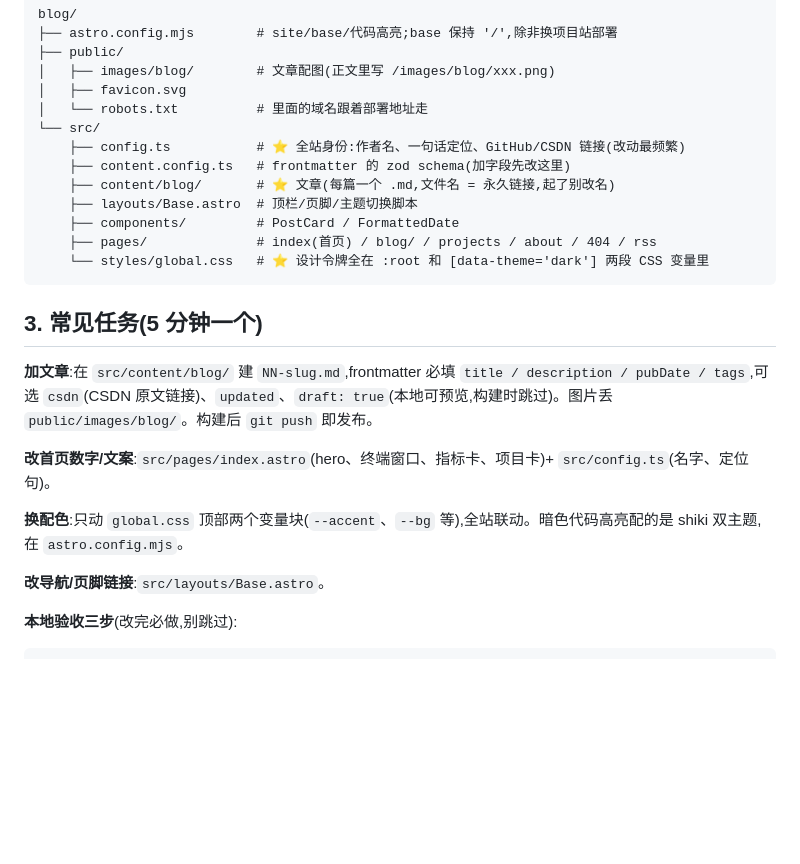
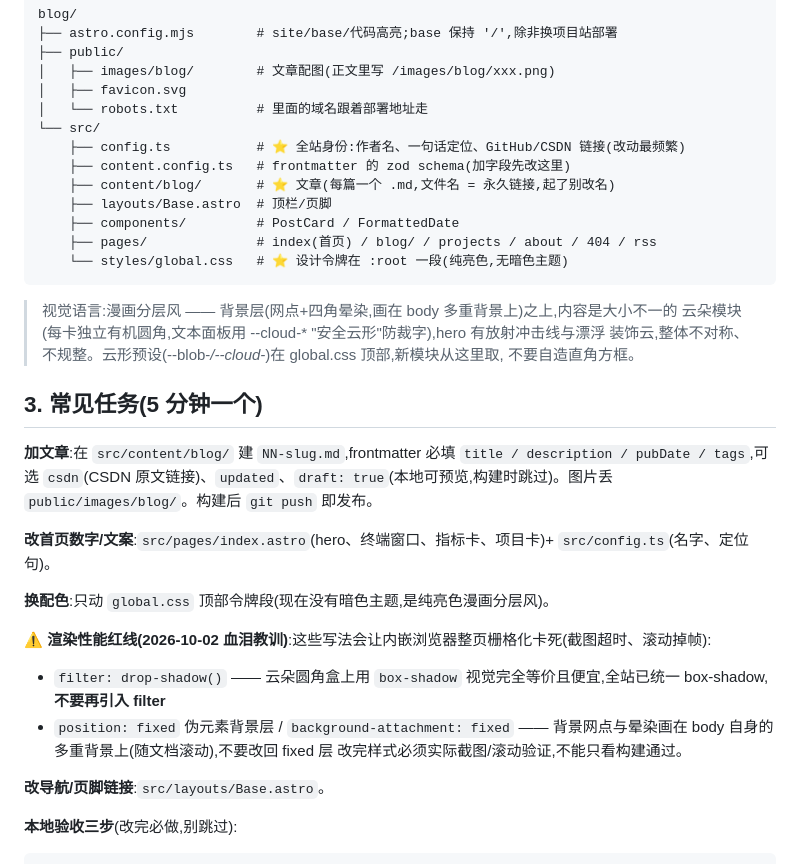
Before and after one commit to taozibb23/taozibb23.github.io, a Markdown page: AI_HANDOFF.md, the part around the change. Drawn GitHub-style; blank space fills up the shorter version.

Commit message:
docs: AI_HANDOFF 同步漫画分层风 + 渲染性能红线

````diff
--- a/AI_HANDOFF.md
+++ b/AI_HANDOFF.md
@@ -24,11 +24,16 @@ blog/
     ├── config.ts           # ⭐ 全站身份:作者名、一句话定位、GitHub/CSDN 链接(改动最频繁)
     ├── content.config.ts   # frontmatter 的 zod schema(加字段先改这里)
     ├── content/blog/       # ⭐ 文章(每篇一个 .md,文件名 = 永久链接,起了别改名)
-    ├── layouts/Base.astro  # 顶栏/页脚/主题切换脚本
+    ├── layouts/Base.astro  # 顶栏/页脚
     ├── components/         # PostCard / FormattedDate
     ├── pages/              # index(首页) / blog/ / projects / about / 404 / rss
-    └── styles/global.css   # ⭐ 设计令牌全在 :root 和 [data-theme='dark'] 两段 CSS 变量里
+    └── styles/global.css   # ⭐ 设计令牌在 :root 一段(纯亮色,无暗色主题)
 ```
+
+> 视觉语言:漫画分层风 —— 背景层(网点+四角晕染,画在 body 多重背景上)之上,内容是大小不一的
+> 云朵模块(每卡独立有机圆角,文本面板用 --cloud-* "安全云形"防裁字),hero 有放射冲击线与漂浮
+> 装饰云,整体不对称、不规整。云形预设(--blob-*/--cloud-*)在 global.css 顶部,新模块从这里取,
+> 不要自造直角方框。
 
 ## 3. 常见任务(5 分钟一个)
 
@@ -36,7 +41,12 @@ blog/
 
 **改首页数字/文案**:`src/pages/index.astro`(hero、终端窗口、指标卡、项目卡)+ `src/config.ts`(名字、定位句)。
 
-**换配色**:只动 `global.css` 顶部两个变量块(`--accent`、`--bg` 等),全站联动。暗色代码高亮配的是 shiki 双主题,在 `astro.config.mjs`。
+**换配色**:只动 `global.css` 顶部令牌段(现在没有暗色主题,是纯亮色漫画分层风)。
+
+**⚠️ 渲染性能红线(2026-10-02 血泪教训)**:这些写法会让内嵌浏览器整页栅格化卡死(截图超时、滚动掉帧):
+- `filter: drop-shadow()` —— 云朵圆角盒上用 `box-shadow` 视觉完全等价且便宜,全站已统一 box-shadow,**不要再引入 filter**
+- `position: fixed` 伪元素背景层 / `background-attachment: fixed` —— 背景网点与晕染画在 body 自身的多重背景上(随文档滚动),不要改回 fixed 层
+改完样式必须实际截图/滚动验证,不能只看构建通过。
 
 **改导航/页脚链接**:`src/layouts/Base.astro`。
 
````
